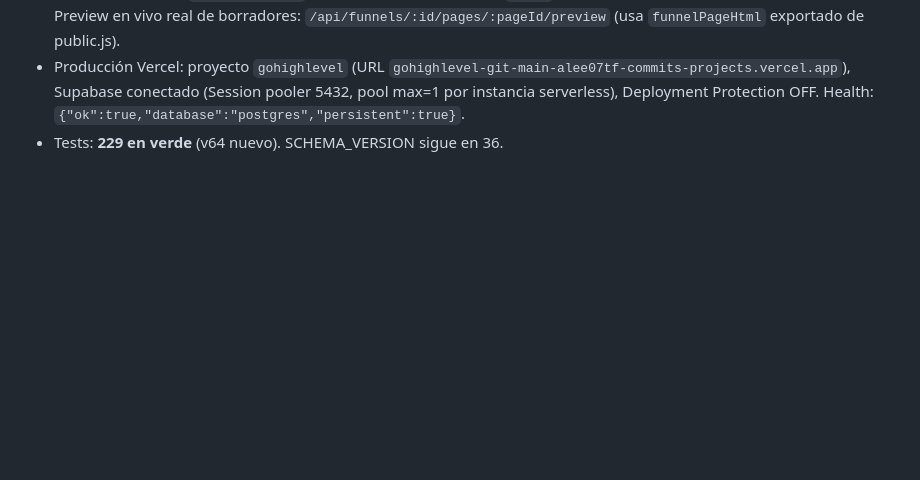
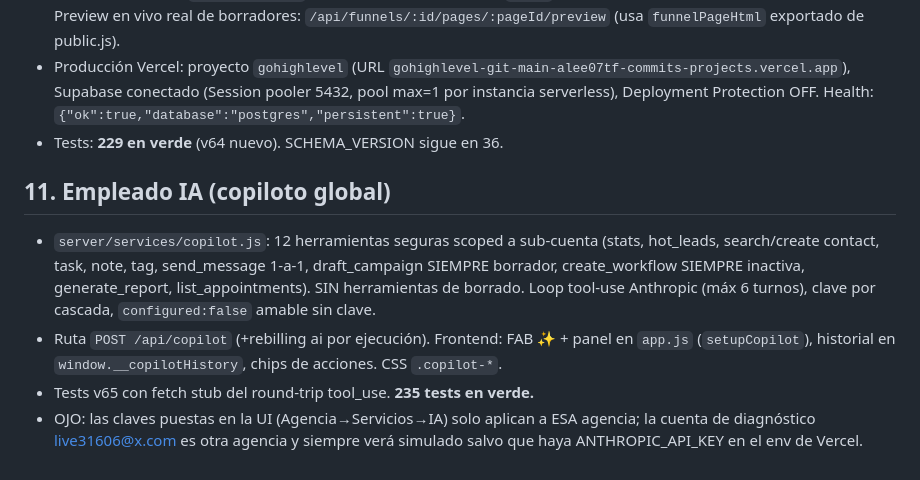
Before and after one commit to alee07tf-commits/Gohighlevel-, a Markdown page: ESTADO_PROYECTO.md, the part around the change. GitHub-like rendering; blank space fills up the shorter version.

Commit message:
docs: memoria — Empleado IA desplegado

```diff
--- a/ESTADO_PROYECTO.md
+++ b/ESTADO_PROYECTO.md
@@ -196,3 +196,9 @@ Login demo: `demo@upcro.app` / `demo123`.
 - **Claude design v2**: chat conversacional en el builder de funnels (POST `/api/ai/design`, con `history`; `ai.editFunnelDesign` con IA real o `fallbackDesignEdit` por reglas sin clave). Bloques nuevos `split` e `image` + hero con foto de fondo (`image_keywords` → loremflickr sin API key, o `image` URL propia) + CSS de landings mejorado. Preview en vivo real de borradores: `/api/funnels/:id/pages/:pageId/preview` (usa `funnelPageHtml` exportado de public.js).
 - Producción Vercel: proyecto `gohighlevel` (URL `gohighlevel-git-main-alee07tf-commits-projects.vercel.app`), Supabase conectado (Session pooler 5432, pool max=1 por instancia serverless), Deployment Protection OFF. Health: `{"ok":true,"database":"postgres","persistent":true}`.
 - Tests: **229 en verde** (v64 nuevo). SCHEMA_VERSION sigue en 36.
+
+## 11. Empleado IA (copiloto global)
+- `server/services/copilot.js`: 12 herramientas seguras scoped a sub-cuenta (stats, hot_leads, search/create contact, task, note, tag, send_message 1-a-1, draft_campaign SIEMPRE borrador, create_workflow SIEMPRE inactiva, generate_report, list_appointments). SIN herramientas de borrado. Loop tool-use Anthropic (máx 6 turnos), clave por cascada, `configured:false` amable sin clave.
+- Ruta `POST /api/copilot` (+rebilling ai por ejecución). Frontend: FAB ✨ + panel en `app.js` (`setupCopilot`), historial en `window.__copilotHistory`, chips de acciones. CSS `.copilot-*`.
+- Tests v65 con fetch stub del round-trip tool_use. **235 tests en verde.**
+- OJO: las claves puestas en la UI (Agencia→Servicios→IA) solo aplican a ESA agencia; la cuenta de diagnóstico live31606@x.com es otra agencia y siempre verá simulado salvo que haya ANTHROPIC_API_KEY en el env de Vercel.
```
